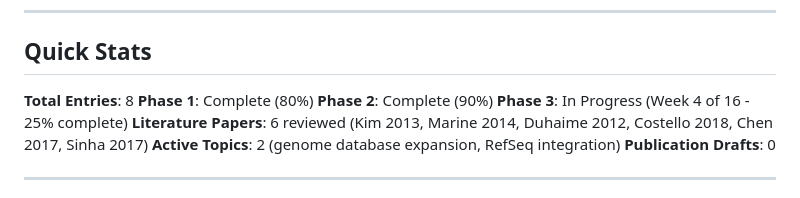
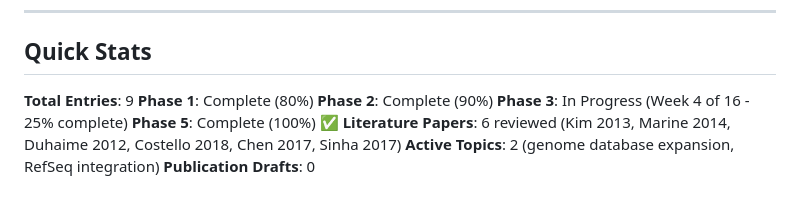
Before and after one commit to shandley/viroforge, a Markdown page: lab-notebook/INDEX.md, the part around one of its changes. GitHub-like rendering.

```diff
--- a/lab-notebook/INDEX.md
+++ b/lab-notebook/INDEX.md
@@ -8,10 +8,11 @@
 
 ## Quick Stats
 
-**Total Entries**: 8
+**Total Entries**: 9
 **Phase 1**: Complete (80%)
 **Phase 2**: Complete (90%)
 **Phase 3**: In Progress (Week 4 of 16 - 25% complete)
+**Phase 5**: Complete (100%) ✅
 **Literature Papers**: 6 reviewed (Kim 2013, Marine 2014, Duhaime 2012, Costello 2018, Chen 2017, Sinha 2017)
 **Active Topics**: 2 (genome database expansion, RefSeq integration)
 **Publication Drafts**: 0
```
Also changed, not shown: other parts of lab-notebook/INDEX.md (+71 -1 lines), 1 other file.
